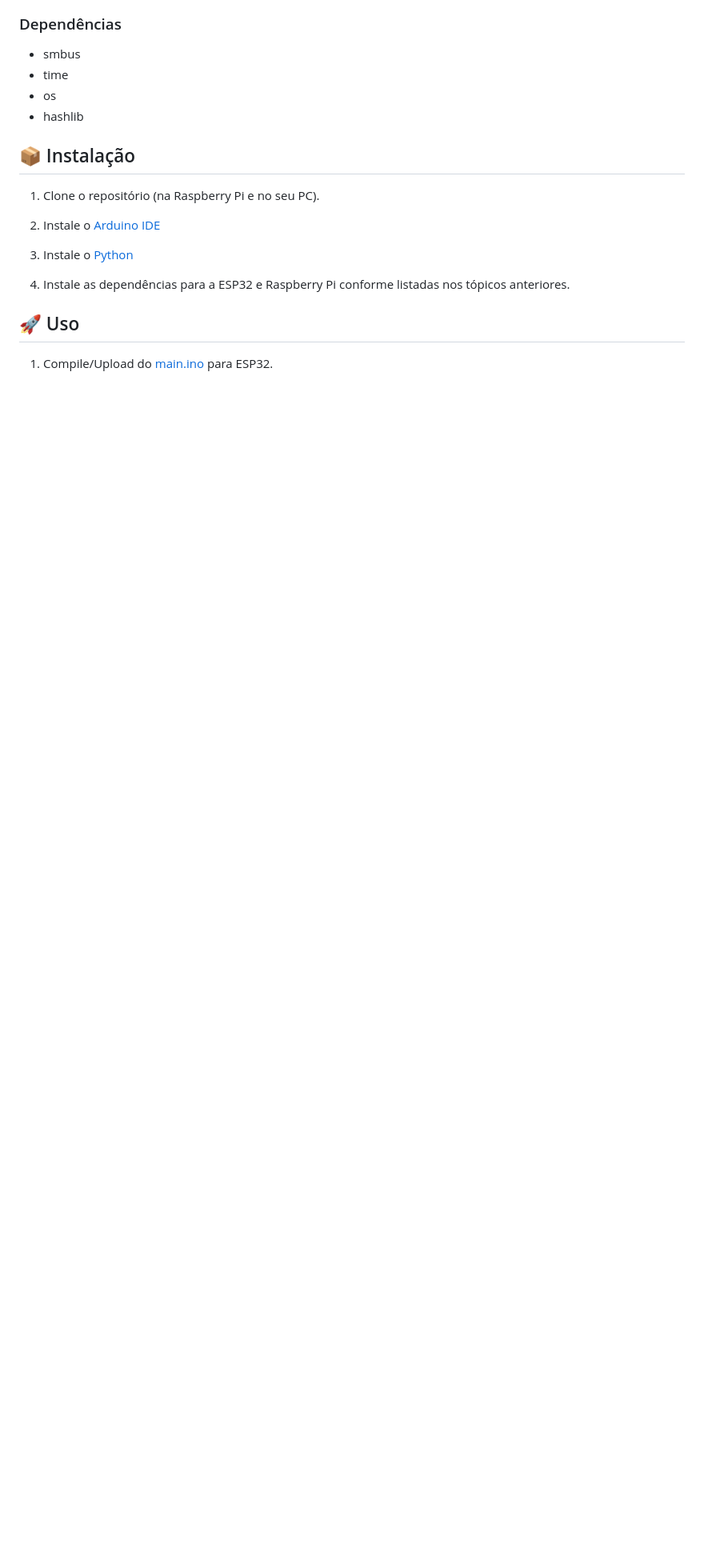
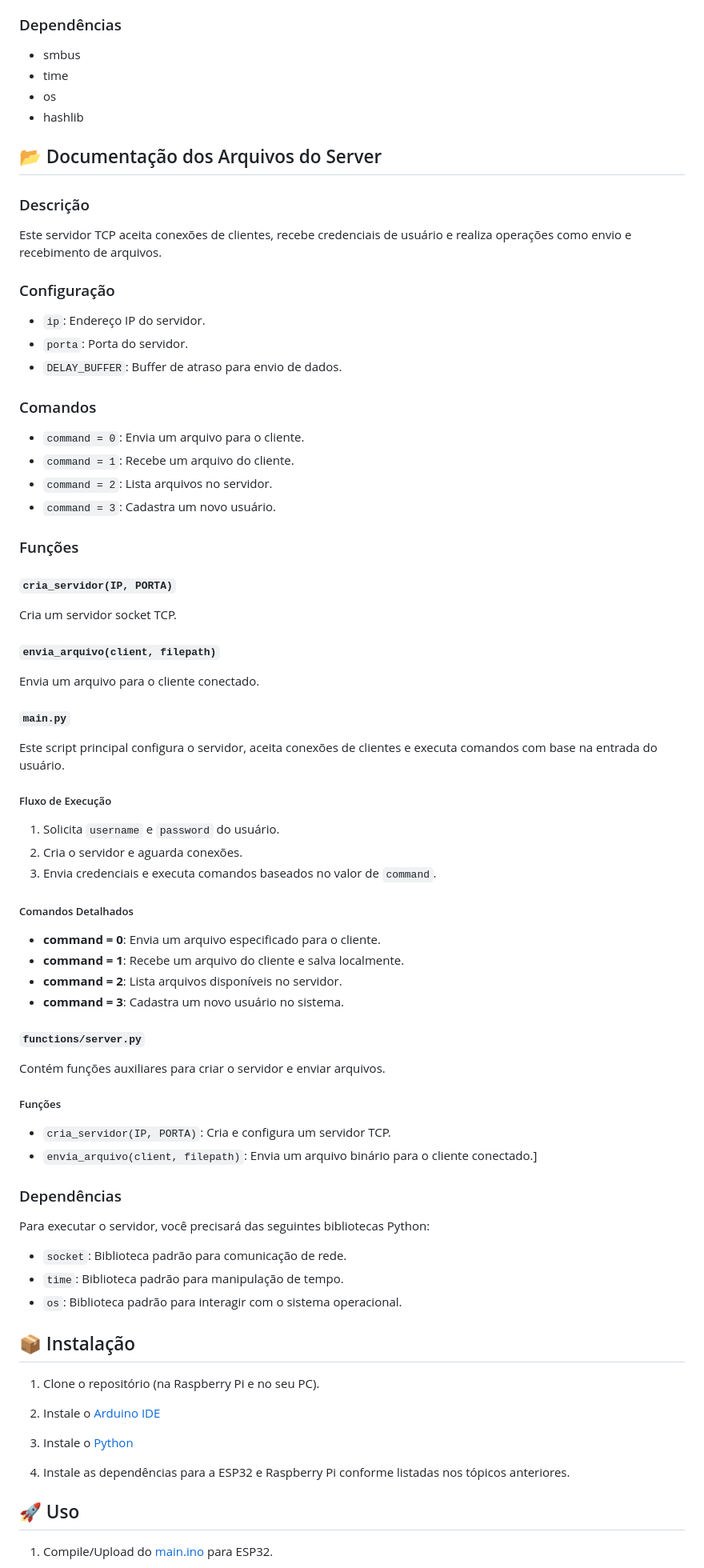
Before and after one commit to ikuyorih9/LocalShare, a Markdown page: README.md, the part around the change printed below. Shown: that part at 80% size. Drawn GitHub-style; blank space fills up the shorter version.

```diff
--- a/README.md
+++ b/README.md
@@ -174,6 +174,56 @@ Contém funções para autenticação de usuários, incluindo criação de diret
 - os
 - hashlib
 
+## 📂 Documentação dos Arquivos do Server
+
+### Descrição
+Este servidor TCP aceita conexões de clientes, recebe credenciais de usuário e realiza operações como envio e recebimento de arquivos.
+
+### Configuração
+- `ip`: Endereço IP do servidor.
+- `porta`: Porta do servidor.
+- `DELAY_BUFFER`: Buffer de atraso para envio de dados.
+
+### Comandos
+- `command = 0`: Envia um arquivo para o cliente.
+- `command = 1`: Recebe um arquivo do cliente.
+- `command = 2`: Lista arquivos no servidor.
+- `command = 3`: Cadastra um novo usuário.
+
+### Funções
+#### `cria_servidor(IP, PORTA)`
+Cria um servidor socket TCP.
+
+#### `envia_arquivo(client, filepath)`
+Envia um arquivo para o cliente conectado.
+
+#### `main.py`
+Este script principal configura o servidor, aceita conexões de clientes e executa comandos com base na entrada do usuário.
+
+##### Fluxo de Execução
+1. Solicita `username` e `password` do usuário.
+2. Cria o servidor e aguarda conexões.
+3. Envia credenciais e executa comandos baseados no valor de `command`.
+
+##### Comandos Detalhados
+- **command = 0**: Envia um arquivo especificado para o cliente.
+- **command = 1**: Recebe um arquivo do cliente e salva localmente.
+- **command = 2**: Lista arquivos disponíveis no servidor.
+- **command = 3**: Cadastra um novo usuário no sistema.
+
+#### `functions/server.py`
+Contém funções auxiliares para criar o servidor e enviar arquivos.
+
+##### Funções
+- `cria_servidor(IP, PORTA)`: Cria e configura um servidor TCP.
+- `envia_arquivo(client, filepath)`: Envia um arquivo binário para o cliente conectado.]
+
+### Dependências
+Para executar o servidor, você precisará das seguintes bibliotecas Python:
+- `socket`: Biblioteca padrão para comunicação de rede.
+- `time`: Biblioteca padrão para manipulação de tempo.
+- `os`: Biblioteca padrão para interagir com o sistema operacional.
+
 ## 📦 Instalação
 
 1. Clone o repositório (na Raspberry Pi e no seu PC).
```
Also changed, not shown: other parts of README.md (+11 -1 lines).
